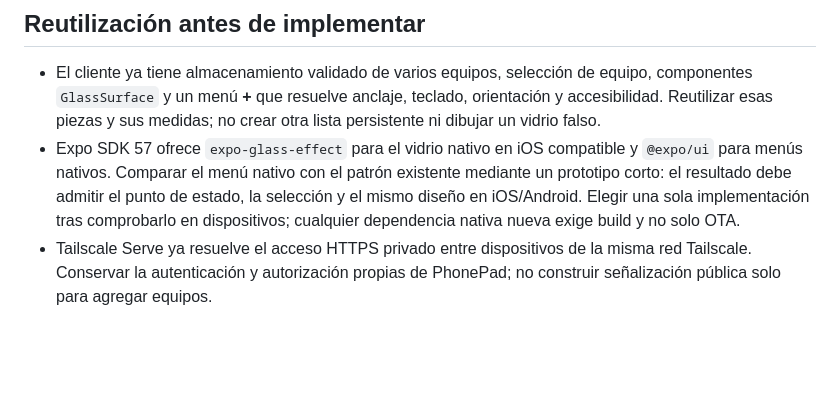
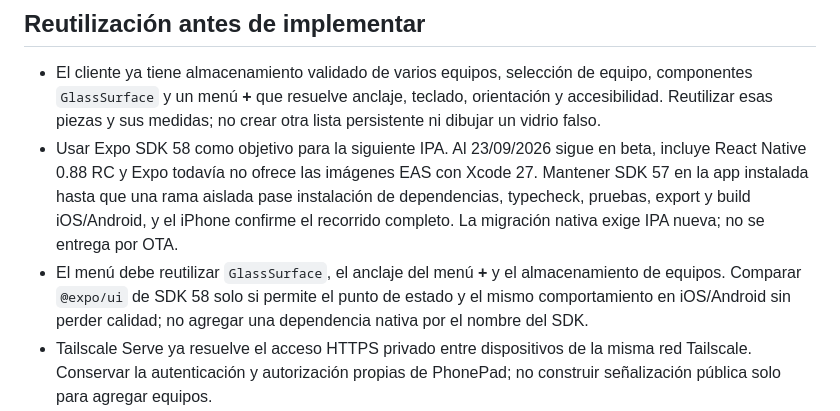
Before and after one commit to lucasscognamiglio9/phonepad, a Markdown page: docs/phonepad-refactor/expansion-multiplatform.md, the part around the change. GitHub-like rendering; blank space fills up the shorter version.

Commit message:
Target Expo SDK 58 with native validation gate

```diff
--- a/docs/phonepad-refactor/expansion-multiplatform.md
+++ b/docs/phonepad-refactor/expansion-multiplatform.md
@@ -55,6 +55,7 @@ Este mapa ordena el solapamiento; no marca tareas antiguas como terminadas ni re
 ## Reutilización antes de implementar
 
 - El cliente ya tiene almacenamiento validado de varios equipos, selección de equipo, componentes `GlassSurface` y un menú **+** que resuelve anclaje, teclado, orientación y accesibilidad. Reutilizar esas piezas y sus medidas; no crear otra lista persistente ni dibujar un vidrio falso.
-- Expo SDK 57 ofrece `expo-glass-effect` para el vidrio nativo en iOS compatible y `@expo/ui` para menús nativos. Comparar el menú nativo con el patrón existente mediante un prototipo corto: el resultado debe admitir el punto de estado, la selección y el mismo diseño en iOS/Android. Elegir una sola implementación tras comprobarlo en dispositivos; cualquier dependencia nativa nueva exige build y no solo OTA.
+- Usar Expo SDK 58 como objetivo para la siguiente IPA. Al 23/09/2026 sigue en beta, incluye React Native 0.88 RC y Expo todavía no ofrece las imágenes EAS con Xcode 27. Mantener SDK 57 en la app instalada hasta que una rama aislada pase instalación de dependencias, typecheck, pruebas, export y build iOS/Android, y el iPhone confirme el recorrido completo. La migración nativa exige IPA nueva; no se entrega por OTA.
+- El menú debe reutilizar `GlassSurface`, el anclaje del menú **+** y el almacenamiento de equipos. Comparar `@expo/ui` de SDK 58 solo si permite el punto de estado y el mismo comportamiento en iOS/Android sin perder calidad; no agregar una dependencia nativa por el nombre del SDK.
 - Tailscale Serve ya resuelve el acceso HTTPS privado entre dispositivos de la misma red Tailscale. Conservar la autenticación y autorización propias de PhonePad; no construir señalización pública solo para agregar equipos.
 - Mac y Windows deben reutilizar protocolo, servidor y pruebas comunes. Antes de escribir adaptadores de captura/control, comparar una solución existente con el contrato real de PhonePad. No incorporar código ni cambiar de protocolo sin una prueba de compatibilidad, rendimiento, licencia y rollback.
```
